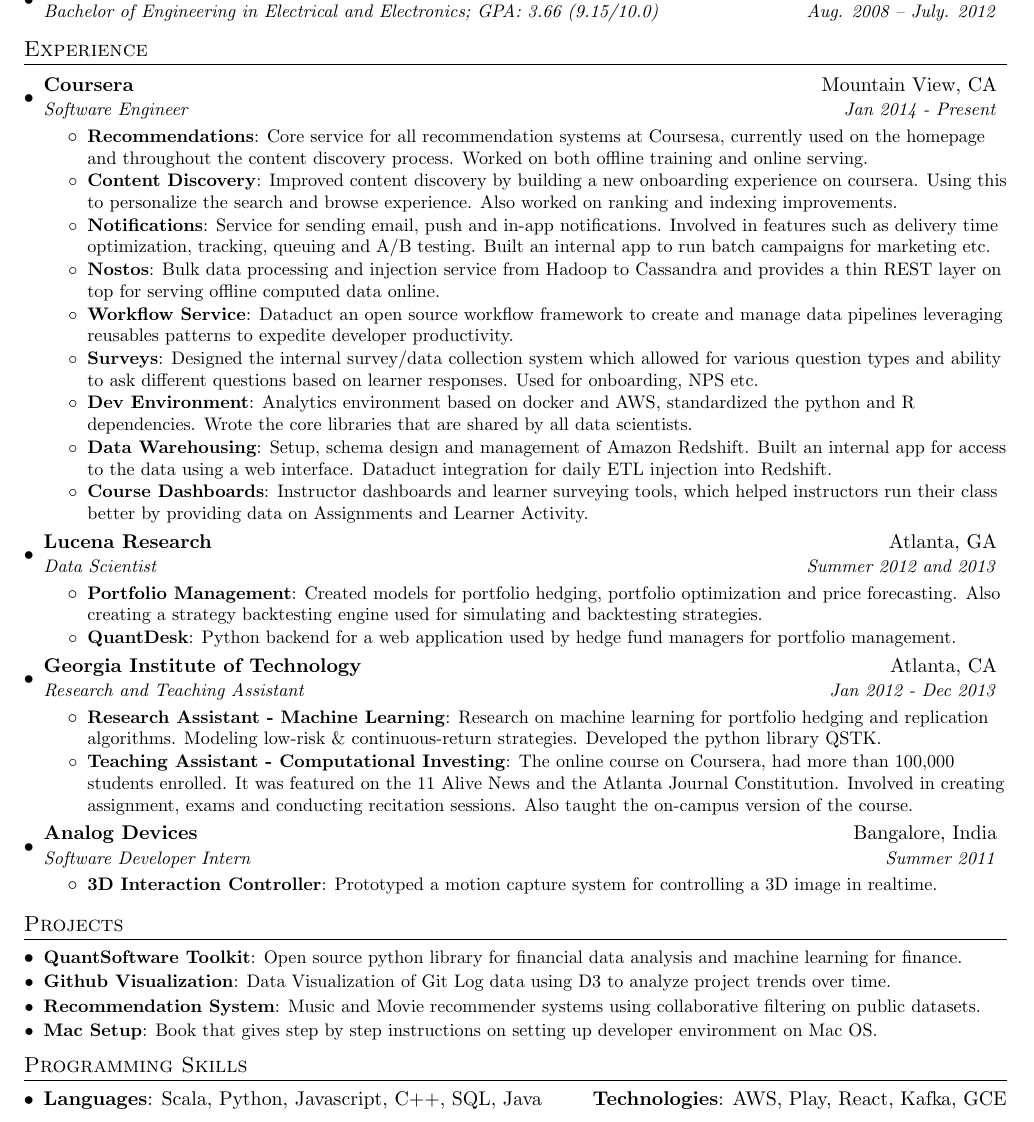
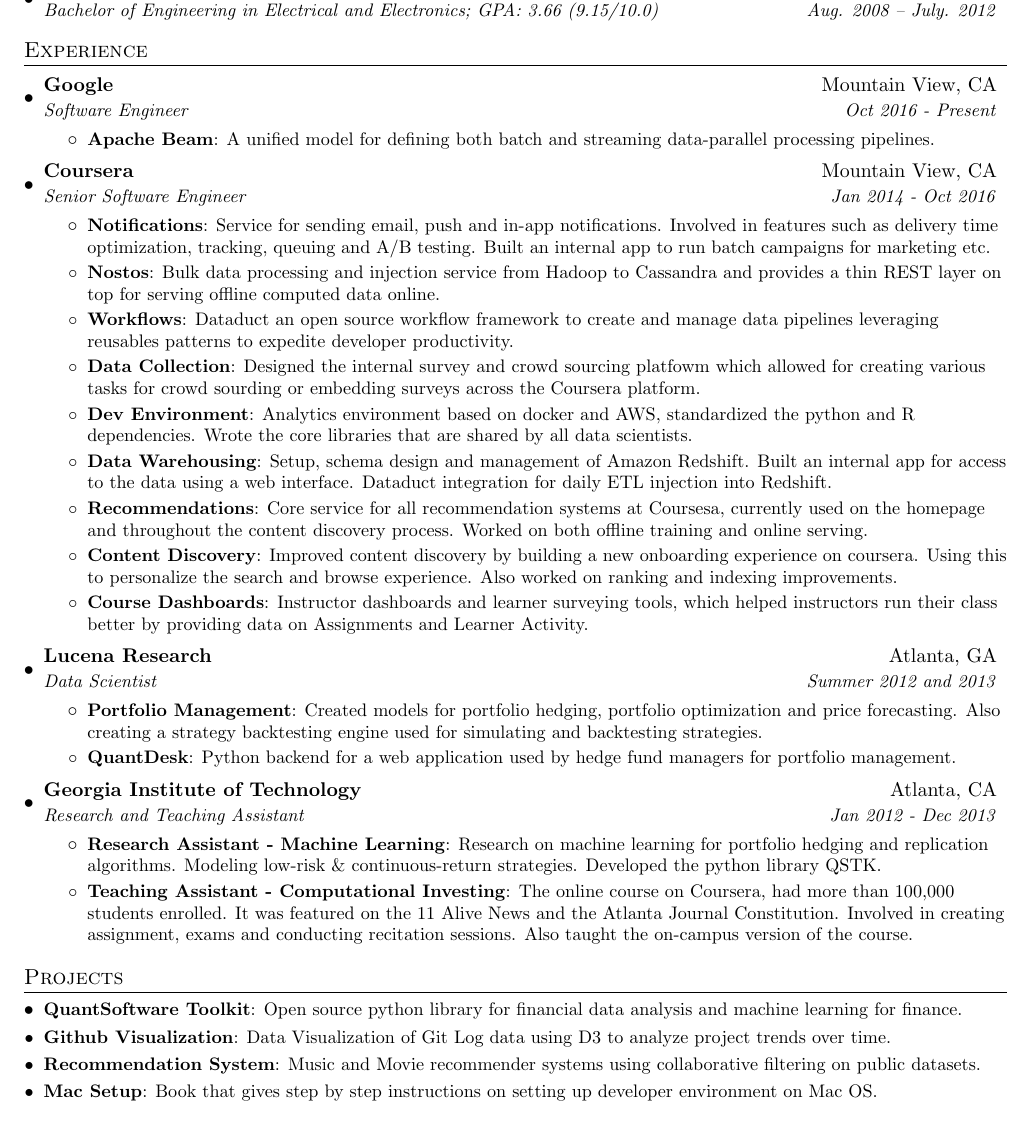
Before and after one commit to sb2nov/resume, a LaTeX CV (sourabh_bajaj_resume.tex): part of the page, cut so that both start at the same text. Compiled offline with pdfLaTeX.

Commit message:
Add Google to the resume and remove old sections

```diff
--- a/sourabh_bajaj_resume.tex
+++ b/sourabh_bajaj_resume.tex
@@ -94,29 +94,37 @@
 %-----------EXPERIENCE-----------------
 \section{Experience}
   \resumeSubHeadingListStart
+
+    \resumeSubheading
+      {Google }{Mountain View, CA}
+      {Software Engineer}{Oct 2016 - Present}
+      \resumeItemListStart
+        \resumeItem{Apache Beam}
+          {A unified model for defining both batch and streaming data-parallel processing pipelines.}
+      \resumeItemListEnd
+
     \resumeSubheading
       {Coursera}{Mountain View, CA}
-      {Software Engineer}{Jan 2014 - Present}
+      {Senior Software Engineer}{Jan 2014 - Oct 2016}
       \resumeItemListStart
+        \resumeItem{Notifications}
+          {Service for sending email, push and in-app notifications. Involved in features such as delivery time optimization, tracking, queuing and A/B testing. Built an internal app to run batch campaigns for marketing etc.}
+        \resumeItem{Nostos}
+          {Bulk data processing and injection service from Hadoop to Cassandra and provides a thin REST layer on top for serving offline computed data online.}
+        \resumeItem{Workflows}
+          {Dataduct an open source workflow framework to create and manage data pipelines leveraging reusables patterns to expedite developer productivity.}
+        \resumeItem{Data Collection}
+          {Designed the internal survey and crowd sourcing platfowm which allowed for creating various tasks for crowd sourding or embedding surveys across the Coursera platform.}
+        \resumeItem{Dev Environment}
+          {Analytics environment based on docker and AWS, standardized the python and R dependencies. Wrote the core libraries that are shared by all data scientists.}
+        \resumeItem{Data Warehousing}
+          {Setup, schema design and management of Amazon Redshift. Built an internal app for access to the data using a web interface. Dataduct integration for daily ETL injection into Redshift.}
         \resumeItem{Recommendations}
           {Core service for all recommendation systems at Coursesa, currently used on the homepage and throughout the content discovery process. Worked on both offline training and online serving.}
         \resumeItem{Content Discovery}
           {Improved content discovery by building a new onboarding experience on coursera. Using this to personalize the search and browse experience. Also worked on ranking and indexing improvements.}
-        \resumeItem{Notifications}
-          {Service for sending email, push and in-app notifications. Involved in features such as delivery time optimization, tracking, queuing and A/B testing. Built an internal app to run batch campaigns for marketing etc.}
-        \resumeItem{Nostos}
-          {Bulk data processing and injection service from Hadoop to Cassandra and provides a thin REST layer on top for serving offline computed data online.}
-        \resumeItem{Workflow Service}
-          {Dataduct an open source workflow framework to create and manage data pipelines leveraging reusables patterns to expedite developer productivity.}
-        \resumeItem{Surveys}
-          {Designed the internal survey/data collection system which allowed for various question types and ability to ask different questions based on learner responses. Used for onboarding, NPS etc.}
-        \resumeItem{Dev Environment}
-          {Analytics environment based on docker and AWS, standardized the python and R dependencies. Wrote the core libraries that are shared by all data scientists.}
-        \resumeItem{Data Warehousing}
-          {Setup, schema design and management of Amazon Redshift. Built an internal app for access to the data using a web interface. Dataduct integration for daily ETL injection into Redshift.}
         \resumeItem{Course Dashboards}
-          {Instructor dashboards and learner surveying tools, which helped instructors
-run their class better by providing data on Assignments and Learner Activity.}
+          {Instructor dashboards and learner surveying tools, which helped instructors run their class better by providing data on Assignments and Learner Activity.}
       \resumeItemListEnd
 
     \resumeSubheading
@@ -139,13 +147,6 @@
           {The online course on Coursera, had more than 100,000 students enrolled. It was featured on the 11 Alive News and the Atlanta Journal Constitution. Involved in creating assignment, exams and conducting recitation sessions. Also taught the on-campus version of the course.}
       \resumeItemListEnd
 
-    \resumeSubheading
-      {Analog Devices}{Bangalore, India}
-      {Software Developer Intern}{Summer 2011}
-      \resumeItemListStart
-        \resumeItem{3D Interaction Controller}
-          {Prototyped a motion capture system for controlling a 3D image in realtime.}
-      \resumeItemListEnd
   \resumeSubHeadingListEnd
 
 
@@ -162,16 +163,16 @@
       {Book that gives step by step instructions on setting up developer environment on Mac OS.}
   \resumeSubHeadingListEnd
 
-
+%
 %--------PROGRAMMING SKILLS------------
-\section{Programming Skills}
-  \resumeSubHeadingListStart
-    \item{
-      \textbf{Languages}{: Scala, Python, Javascript, C++, SQL, Java}
-      \hfill
-      \textbf{Technologies}{: AWS, Play, React, Kafka, GCE}
-    }
-  \resumeSubHeadingListEnd
+%\section{Programming Skills}
+%  \resumeSubHeadingListStart
+%    \item{
+%      \textbf{Languages}{: Scala, Python, Javascript, C++, SQL, Java}
+%      \hfill
+%      \textbf{Technologies}{: AWS, Play, React, Kafka, GCE}
+%    }
+%  \resumeSubHeadingListEnd
 
 
 %-------------------------------------------
```
Also changed, not shown: sourabh_bajaj_resume.pdf.
